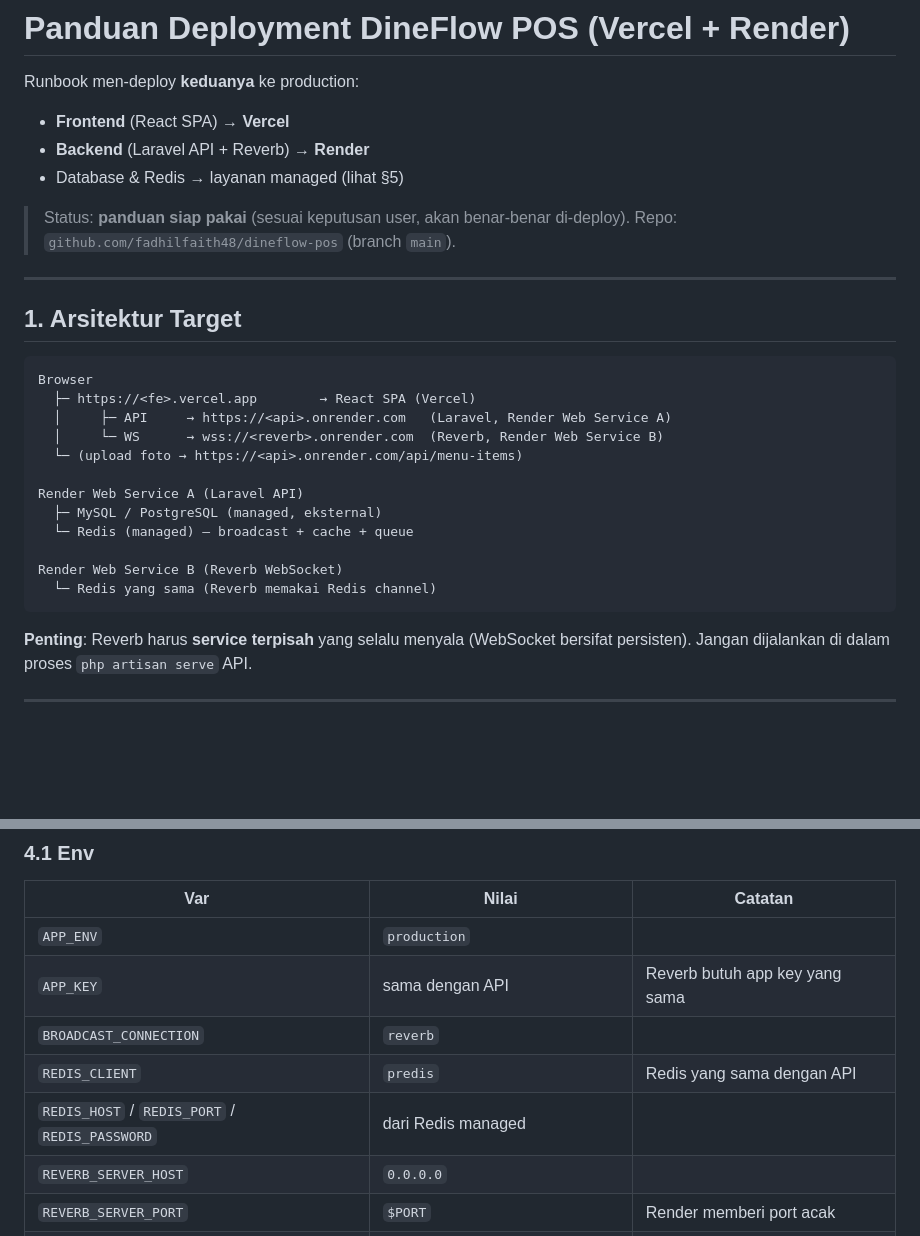
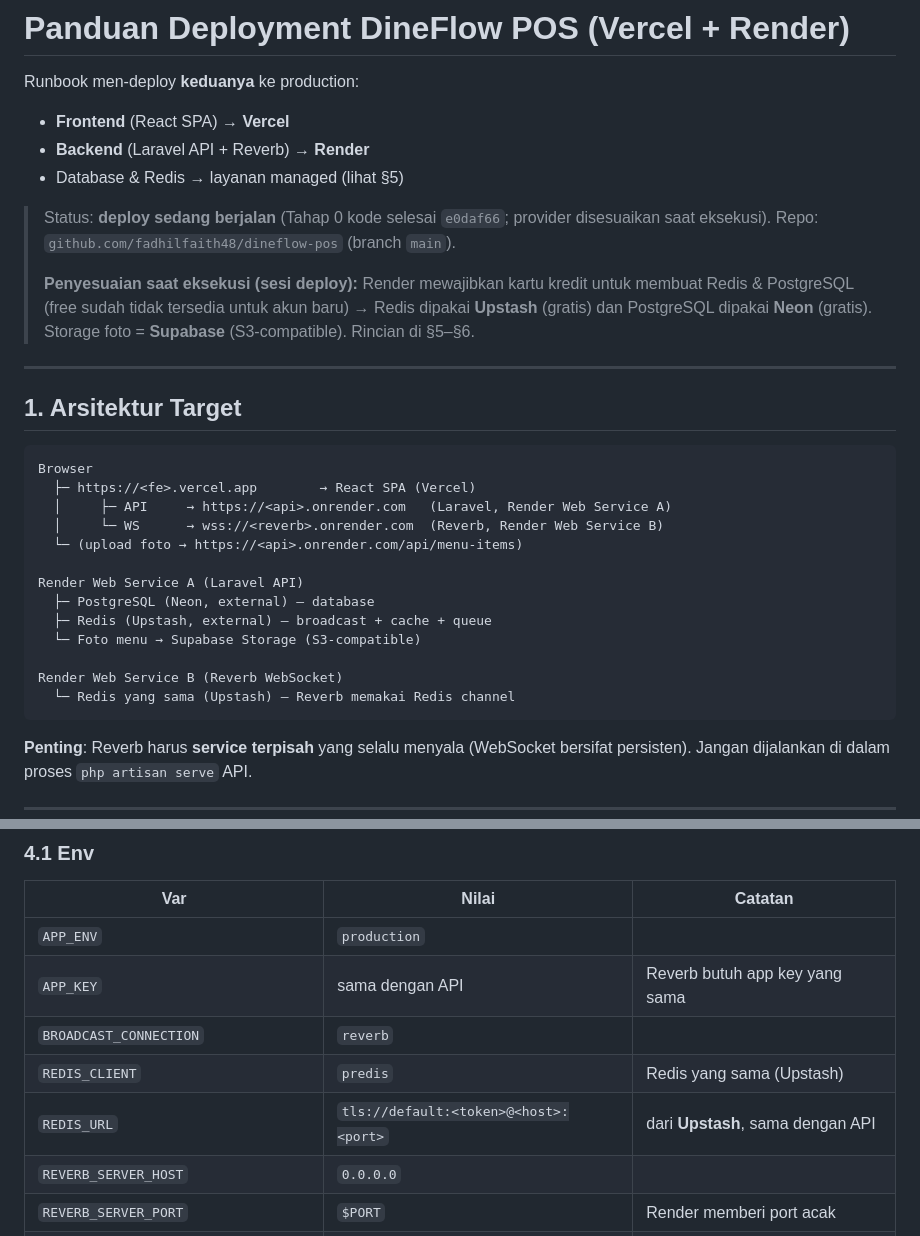
Before and after one commit to fadhilfaith48/dineflow-pos, a Markdown page: docs/deployment.md, 2 parts joined by grey strips. Drawn GitHub-style; blank space fills up the shorter version.

````diff
--- a/docs/deployment.md
+++ b/docs/deployment.md
@@ -5,8 +5,13 @@ Runbook men-deploy **keduanya** ke production:
 - **Backend** (Laravel API + Reverb) → **Render**
 - Database & Redis → layanan managed (lihat §5)
 
-> Status: **panduan siap pakai** (sesuai keputusan user, akan benar-benar di-deploy).
+> Status: **deploy sedang berjalan** (Tahap 0 kode selesai `e0daf66`; provider disesuaikan saat eksekusi).
 > Repo: `github.com/fadhilfaith48/dineflow-pos` (branch `main`).
+>
+> **Penyesuaian saat eksekusi (sesi deploy):** Render mewajibkan kartu kredit untuk
+> membuat Redis & PostgreSQL (free sudah tidak tersedia untuk akun baru) → Redis dipakai
+> **Upstash** (gratis) dan PostgreSQL dipakai **Neon** (gratis). Storage foto = **Supabase**
+> (S3-compatible). Rincian di §5–§6.
 
 ---
 
@@ -20,11 +25,12 @@ Browser
   └─ (upload foto → https://<api>.onrender.com/api/menu-items)
 
 Render Web Service A (Laravel API)
-  ├─ MySQL / PostgreSQL (managed, eksternal)
-  └─ Redis (managed) — broadcast + cache + queue
+  ├─ PostgreSQL (Neon, external) — database
+  ├─ Redis (Upstash, external) — broadcast + cache + queue
+  └─ Foto menu → Supabase Storage (S3-compatible)
 
 Render Web Service B (Reverb WebSocket)
-  └─ Redis yang sama (Reverb memakai Redis channel)
+  └─ Redis yang sama (Upstash) — Reverb memakai Redis channel
 ```
 
 **Penting**: Reverb harus **service terpisah** yang selalu menyala (WebSocket bersifat
@@ -104,8 +118,8 @@ Lalu set env `FRONTEND_URL` = `https://<fe>.vercel.app` pada service API.
 | `APP_ENV` | `production` | |
 | `APP_KEY` | sama dengan API | Reverb butuh app key yang sama |
 | `BROADCAST_CONNECTION` | `reverb` | |
-| `REDIS_CLIENT` | `predis` | Redis yang sama dengan API |
-| `REDIS_HOST` / `REDIS_PORT` / `REDIS_PASSWORD` | dari Redis managed | |
+| `REDIS_CLIENT` | `predis` | Redis yang sama (Upstash) |
+| `REDIS_URL` | `tls://default:<token>@<host>:<port>` | dari **Upstash**, sama dengan API |
 | `REVERB_SERVER_HOST` | `0.0.0.0` | |
 | `REVERB_SERVER_PORT` | `$PORT` | Render memberi port acak |
 | `REVERB_SERVER_HOSTNAME` | `https://<reverb>.onrender.com` | hostname publik, **tanpa** `wss://` |
````
Also changed, not shown: other parts of docs/deployment.md (+59 -24 lines), docs/workflow.md (+1 -1 lines), frontend/PROGRESS.md (+2 -0 lines).
